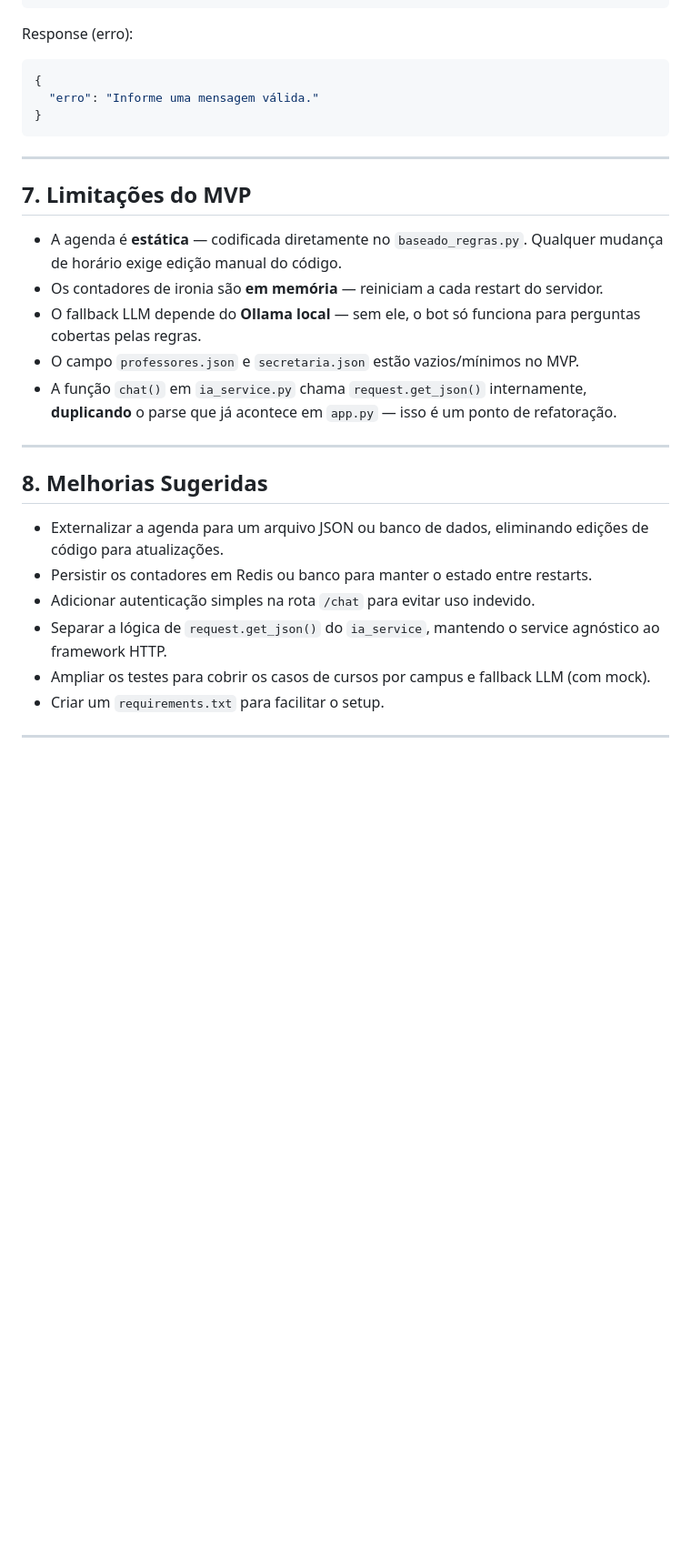
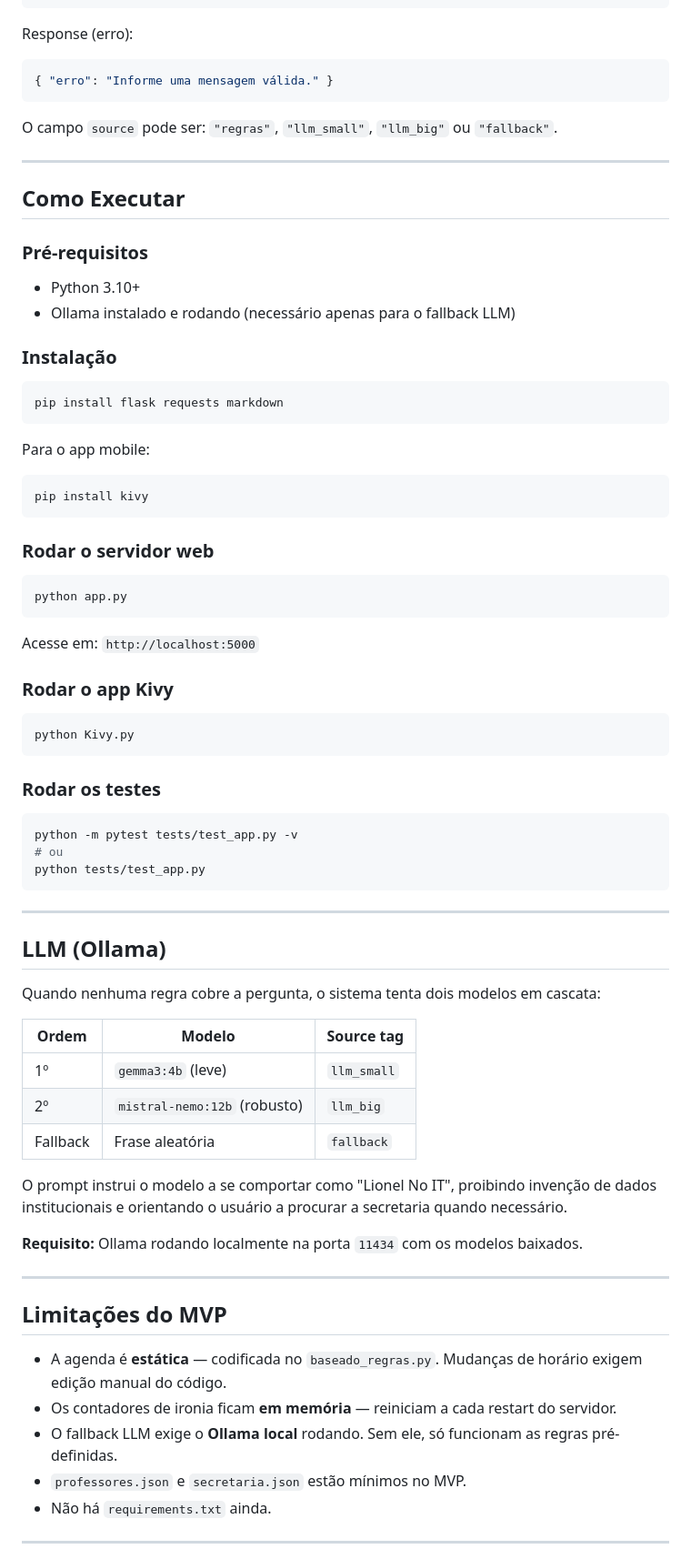
Before and after one commit to Luan-Martins76/Sulivan, a Markdown page: README.md, the part around one of its changes. Shown at 91% size. Rendered like a GitHub page; blank space fills up the shorter version.

````diff
--- a/README.md
+++ b/README.md
@@ -271,30 +221,77 @@ Response (LLM):
 
 Response (erro):
 ```json
-{
-  "erro": "Informe uma mensagem válida."
-}
+{ "erro": "Informe uma mensagem válida." }
+```
+
+O campo `source` pode ser: `"regras"`, `"llm_small"`, `"llm_big"` ou `"fallback"`.
+
+---
+
+## Como Executar
+
+### Pré-requisitos
+
+- Python 3.10+
+- Ollama instalado e rodando (necessário apenas para o fallback LLM)
+
+### Instalação
+
+```bash
+pip install flask requests markdown
+```
+
+Para o app mobile:
+```bash
+pip install kivy
+```
+
+### Rodar o servidor web
+
+```bash
+python app.py
+```
+
+Acesse em: `http://localhost:5000`
+
+### Rodar o app Kivy
+
+```bash
+python Kivy.py
+```
+
+### Rodar os testes
+
+```bash
+python -m pytest tests/test_app.py -v
+# ou
+python tests/test_app.py
 ```
 
 ---
 
-## 7. Limitações do MVP
+## LLM (Ollama)
 
-- A agenda é **estática** — codificada diretamente no `baseado_regras.py`. Qualquer mudança de horário exige edição manual do código.
-- Os contadores de ironia são **em memória** — reiniciam a cada restart do servidor.
-- O fallback LLM depende do **Ollama local** — sem ele, o bot só funciona para perguntas cobertas pelas regras.
-- O campo `professores.json` e `secretaria.json` estão vazios/mínimos no MVP.
-- A função `chat()` em `ia_service.py` chama `request.get_json()` internamente, **duplicando** o parse que já acontece em `app.py` — isso é um ponto de refatoração.
+Quando nenhuma regra cobre a pergunta, o sistema tenta dois modelos em cascata:
+
+| Ordem | Modelo | Source tag |
+|-------|--------|------------|
+| 1º | `gemma3:4b` (leve) | `llm_small` |
+| 2º | `mistral-nemo:12b` (robusto) | `llm_big` |
+| Fallback | Frase aleatória | `fallback` |
+
+O prompt instrui o modelo a se comportar como "Lionel No IT", proibindo invenção de dados institucionais e orientando o usuário a procurar a secretaria quando necessário.
+
+**Requisito:** Ollama rodando localmente na porta `11434` com os modelos baixados.
 
 ---
 
-## 8. Melhorias Sugeridas
+## Limitações do MVP
 
-- Externalizar a agenda para um arquivo JSON ou banco de dados, eliminando edições de código para atualizações.
-- Persistir os contadores em Redis ou banco para manter o estado entre restarts.
-- Adicionar autenticação simples na rota `/chat` para evitar uso indevido.
-- Separar a lógica de `request.get_json()` do `ia_service`, mantendo o service agnóstico ao framework HTTP.
-- Ampliar os testes para cobrir os casos de cursos por campus e fallback LLM (com mock).
-- Criar um `requirements.txt` para facilitar o setup.
+- A agenda é **estática** — codificada no `baseado_regras.py`. Mudanças de horário exigem edição manual do código.
+- Os contadores de ironia ficam **em memória** — reiniciam a cada restart do servidor.
+- O fallback LLM exige o **Ollama local** rodando. Sem ele, só funcionam as regras pré-definidas.
+- `professores.json` e `secretaria.json` estão mínimos no MVP.
+- Não há `requirements.txt` ainda.
 
 ---
````
Also changed, not shown: other parts of README.md (+174 -215 lines).
